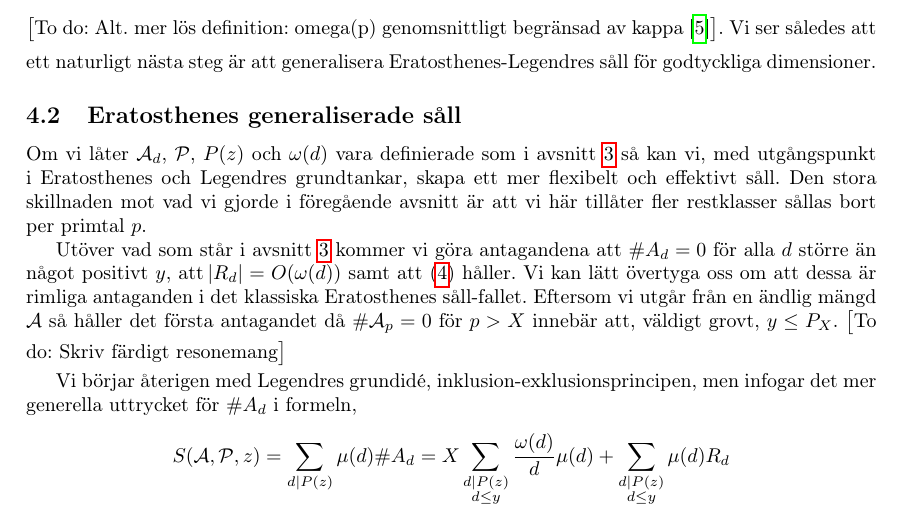
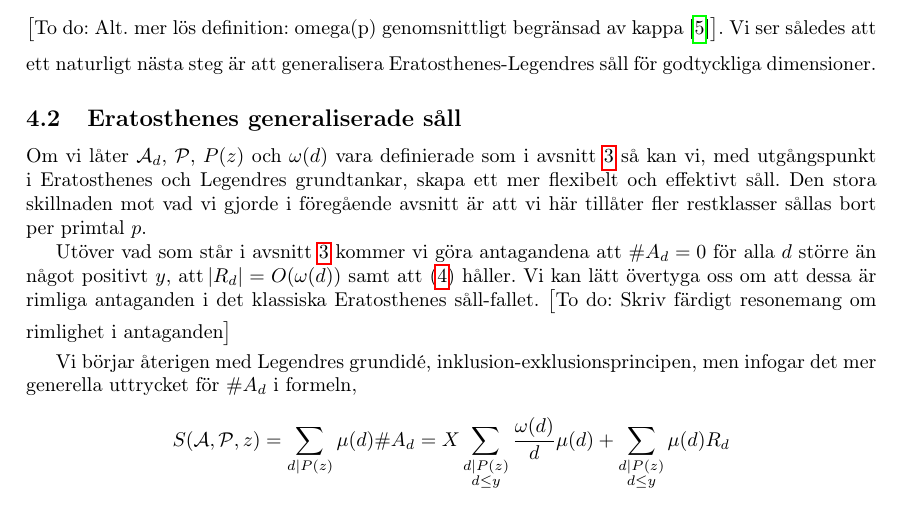
Before and after one commit to ElComadore/Matematiska-S-ll, a LaTeX paper (main.tex, which reads erik/eratosthenes.tex): part of page 11 of 18, cut so that both start at the same text. Compiled offline with pdfLaTeX.

Commit message:
Kommenterade ut ofärdig del

```diff
--- a/erik/eratosthenes.tex
+++ b/erik/eratosthenes.tex
@@ -22,8 +22,10 @@ Eftersom \(\A_p\), för varje $p$, är definierad som en restklass modulo $p$ s
 % "Effektivt" kräver en förklaring, i kontrast mot exaktheten av Eratosthenes såll?
 Om vi låter $\A_d$, $\P$, $P(z)$ och $\omega(d)$ vara definierade som i avsnitt \ref{sallproblemet} så kan vi, med utgångspunkt i Eratosthenes och Legendres grundtankar, skapa ett mer flexibelt och effektivt såll. Den stora skillnaden mot vad vi gjorde i föregående avsnitt är att vi här tillåter fler restklasser sållas bort per primtal $p$.
 
-Utöver vad som står i avsnitt \ref{sallproblemet} kommer vi göra antagandena att \(\card{A_d} = 0\) för alla \(d\) större än något positivt $y$, att $\abs{R_d} = O(\omega(d))$ samt att (\ref{dimension}) håller. Vi kan lätt övertyga oss om att dessa är rimliga antaganden i det klassiska Eratosthenes såll-fallet. Eftersom vi utgår från en ändlig mängd $\A$ så håller det första antagandet då \(\card{\A_p} = 0\) för \(p > X\) innebär att, väldigt grovt, \(y \leq P_{X}\). %Det andra antagandet räcker det med summa över $p \leq n$ log p / n $\leq$ log n + O(1) ... och $\abs{R_d} = \abs{ x/d - \lfloor x / d \rfloor} = O(1)$.
-\todo{Skriv färdigt resonemang}
+Utöver vad som står i avsnitt \ref{sallproblemet} kommer vi göra antagandena att \(\card{A_d} = 0\) för alla \(d\) större än något positivt $y$, att $\abs{R_d} = O(\omega(d))$ samt att (\ref{dimension}) håller. Vi kan lätt övertyga oss om att dessa är rimliga antaganden i det klassiska Eratosthenes såll-fallet.
+%Eftersom vi utgår från en ändlig mängd $\A$ så håller det första antagandet då \(\card{\A_p} = 0\) för \(p > X\) innebär att, väldigt grovt, \(y \leq P_{X}\). D
+%Det andra antagandet räcker det med summa över $p \leq n$ log p / n $\leq$ log n + O(1) ... och $\abs{R_d} = \abs{ x/d - \lfloor x / d \rfloor} = O(1)$.
+\todo{Skriv färdigt resonemang om rimlighet i antaganden}
 
 Vi börjar återigen med Legendres grundidé, inklusion-exklusionsprincipen, men infogar det mer generella uttrycket för $\card{A_d}$ i formeln,
 \begin{align*}
```
